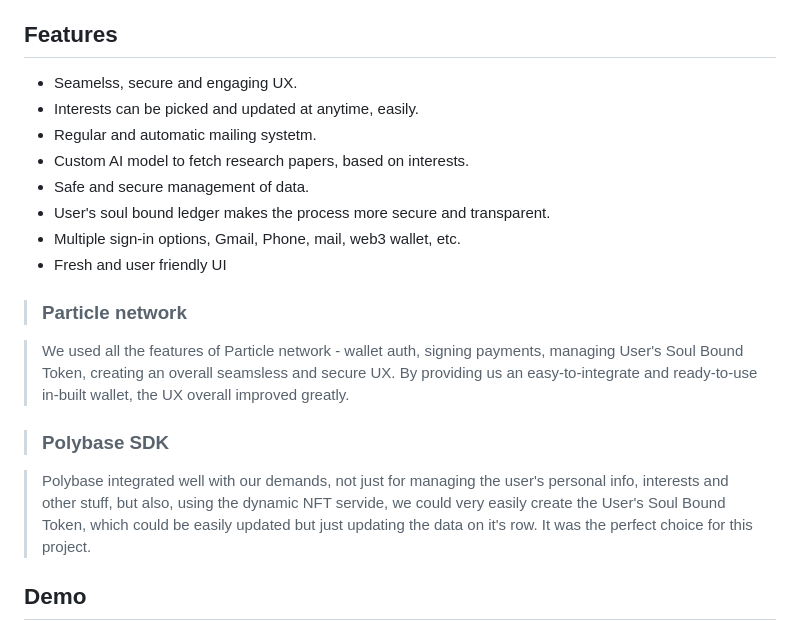
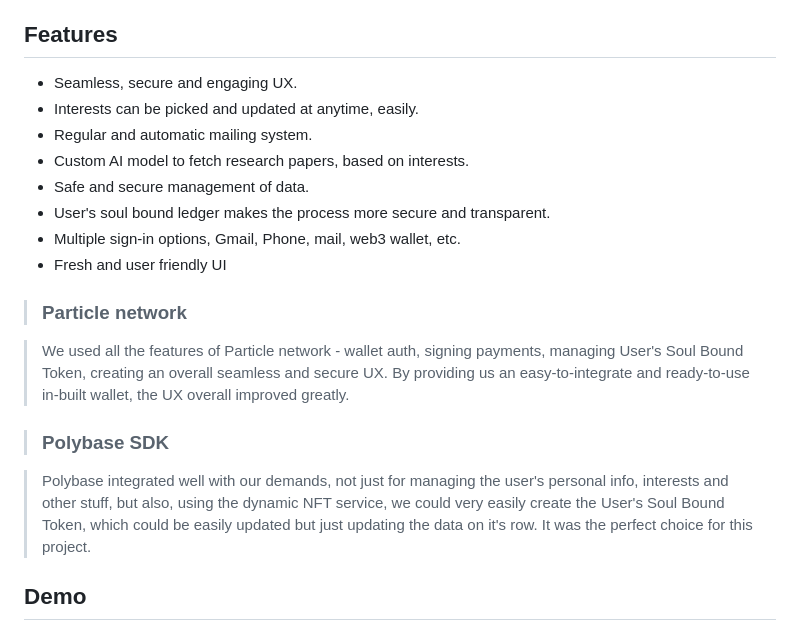
Before and after one commit to Ranaco/TriMail, a Markdown page: client/README.md, the part around the change. GitHub-like rendering.

Commit message:
chore: 🤖 Patex | first commit

```diff
--- a/client/README.md
+++ b/client/README.md
@@ -14,9 +14,9 @@
 
 ## Features
 
-- Seamelss, secure and engaging UX.
+- Seamless, secure and engaging UX.
 - Interests can be picked and updated at anytime, easily.
-- Regular and automatic mailing systetm.
+- Regular and automatic mailing system.
 - Custom AI model to fetch research papers, based on interests.
 - Safe and secure management of data.
 - User's soul bound ledger makes the process more secure and transparent.
@@ -26,14 +26,14 @@
 > ### Particle network
 
 > We used all the features of Particle network - wallet auth, signing payments,
-> managing User's Soul Bound Token, creating an overall seamsless and secure UX.
+> managing User's Soul Bound Token, creating an overall seamless and secure UX.
 > By providing us an easy-to-integrate and ready-to-use in-built wallet,
 >  the UX overall improved greatly.
 
 > ### Polybase SDK
 
 > Polybase integrated well with our demands, not just for managing the user's personal info,
-> interests and other stuff, but also, using the dynamic NFT servide, we could very easily
+> interests and other stuff, but also, using the dynamic NFT service, we could very easily
 > create the User's Soul Bound Token, which could be easily updated but just updating the
 > data on it's row. It was the perfect choice for this project.
 
```
